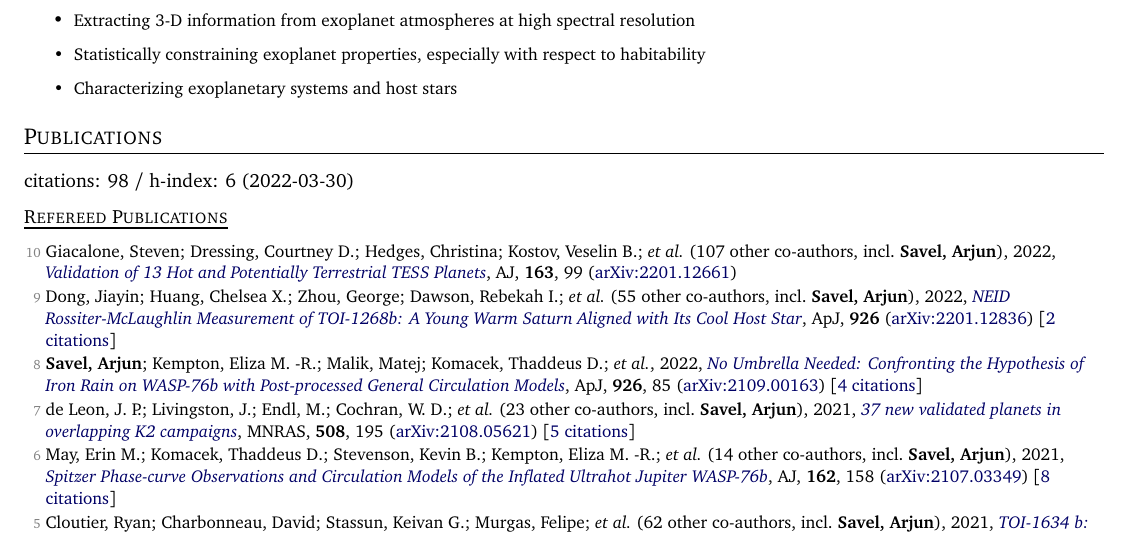
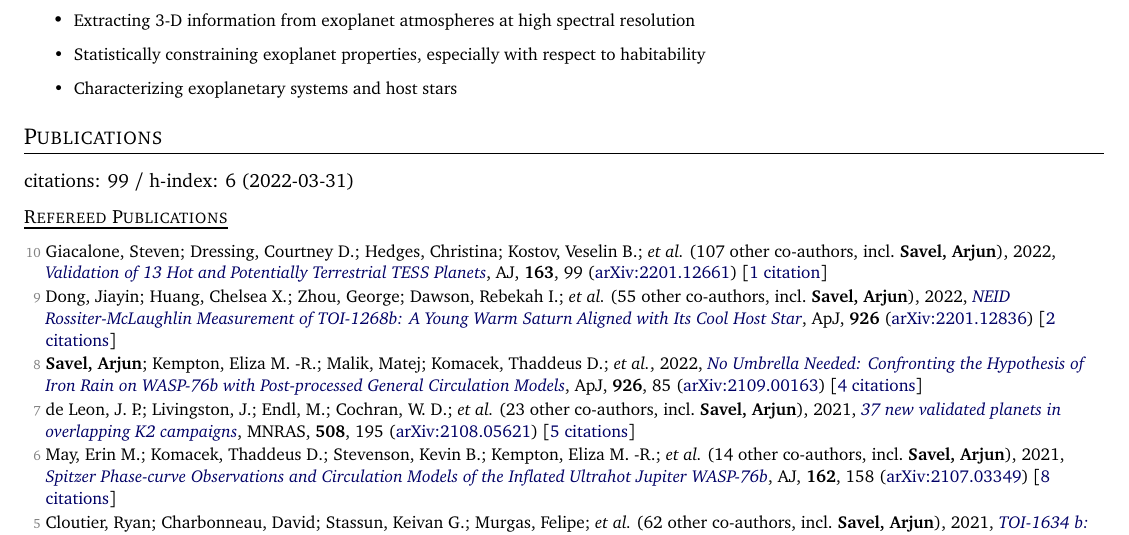
Before and after one commit to arjunsavel/CV, a LaTeX document (main.tex, which reads supp_tex/pubs_ref.tex, supp_tex/pubs_summary.tex): part of page 1 of 3, cut so that both start at the same text. Compiled offline with pdfLaTeX.

Commit message:
Scrape and update publications

```diff
--- a/supp_tex/pubs_ref.tex
+++ b/supp_tex/pubs_ref.tex
@@ -1,4 +1,4 @@
-\item[{\color{numcolor}\scriptsize10}] Giacalone, Steven; Dressing, Courtney D.; Hedges, Christina; Kostov, Veselin B.; \etal\ ({107} other co-authors, incl.\ \textbf{Savel, Arjun}), 2022, \doi{10.3847/1538-3881/ac4334}{Validation of 13 Hot and Potentially Terrestrial TESS Planets}, \aj, \textbf{163}, 99 (\arxiv{2201.12661})
+\item[{\color{numcolor}\scriptsize10}] Giacalone, Steven; Dressing, Courtney D.; Hedges, Christina; Kostov, Veselin B.; \etal\ ({107} other co-authors, incl.\ \textbf{Savel, Arjun}), 2022, \doi{10.3847/1538-3881/ac4334}{Validation of 13 Hot and Potentially Terrestrial TESS Planets}, \aj, \textbf{163}, 99 (\arxiv{2201.12661}) [\href{https://ui.adsabs.harvard.edu/abs/2022AJ....163...99G}{1 citation}]
 
 \item[{\color{numcolor}\scriptsize9}] Dong, Jiayin; Huang, Chelsea X.; Zhou, George; Dawson, Rebekah I.; \etal\ ({55} other co-authors, incl.\ \textbf{Savel, Arjun}), 2022, \doi{10.3847/2041-8213/ac4da0}{NEID Rossiter-McLaughlin Measurement of TOI-1268b: A Young Warm Saturn Aligned with Its Cool Host Star}, \apj, \textbf{926} (\arxiv{2201.12836}) [\href{https://ui.adsabs.harvard.edu/abs/2022ApJ...926L...7D}{2 citations}]
 
--- a/supp_tex/pubs_summary.tex
+++ b/supp_tex/pubs_summary.tex
@@ -1 +1 @@
-citations: 98 / h-index: 6 (2022-03-30)
+citations: 99 / h-index: 6 (2022-03-31)
```
Also changed, not shown: 1 other file.
